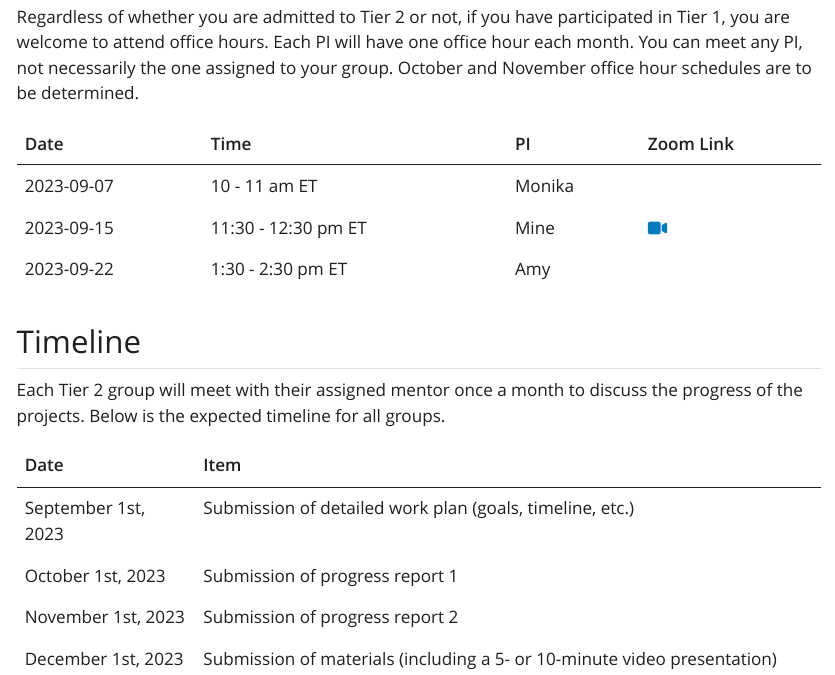
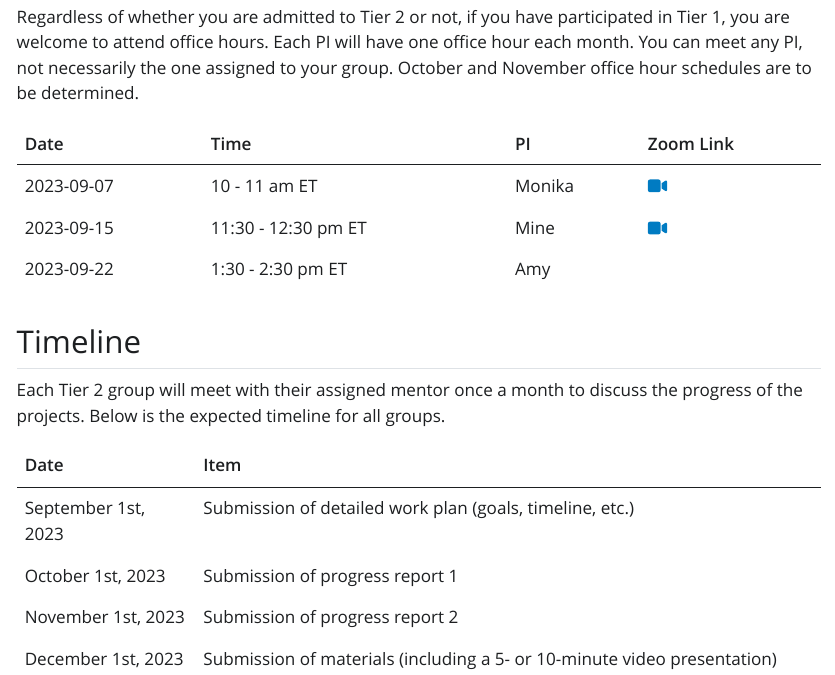
Before and after one commit to bayes-bats/tier2-schedule, a Quarto document (index.qmd): the page in a window 1100 px wide, from 280 px down. The pictures show the output file index.html that the author committed with the source, opened offline; Quarto's library style sheets are replaced by a plain one without menus.

Commit message:
fix typo

```diff
--- a/index.qmd
+++ b/index.qmd
@@ -24,7 +24,7 @@ Regardless of whether you are admitted to Tier 2 or not, if you have participate
 
 | Date       | Time               | PI     | Zoom Link |
 |------------|--------------------|--------|-----------|
-| 2023-09-07 | 10 - 11 am ET      | Monika |  [`r fontawesome::fa(name = "vidoe")`](https://vassar.zoom.us/my/monika76five)         |
+| 2023-09-07 | 10 - 11 am ET      | Monika |  [`r fontawesome::fa(name = "video")`](https://vassar.zoom.us/my/monika76five)         |
 | 2023-09-15 | 11:30 - 12:30 pm ET | Mine   | [`r fontawesome::fa(name = "video")`](https://uci.zoom.us/j/98257671078)          |
 | 2023-09-22 | 1:30 - 2:30 pm ET  | Amy    |           |
 
```
Also changed, not shown: index.html.
